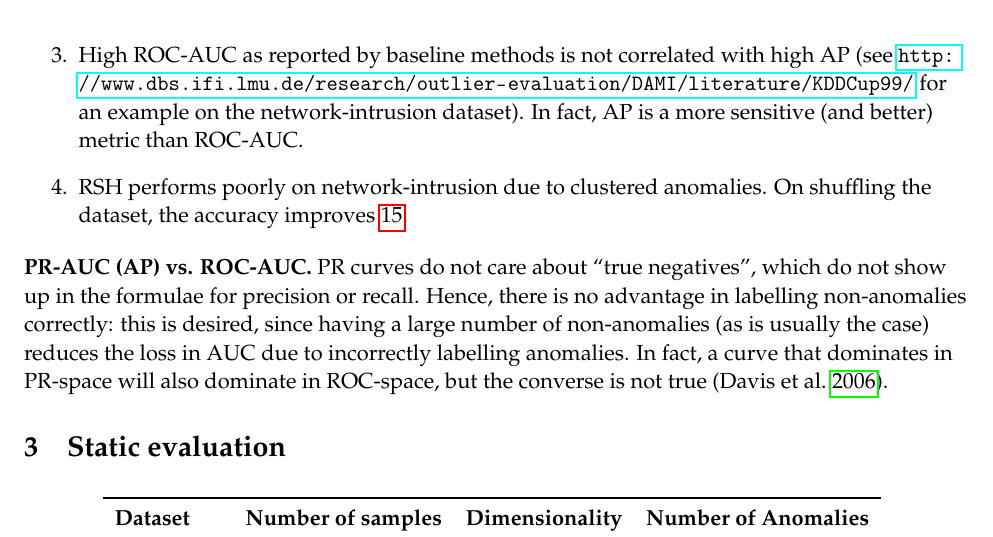
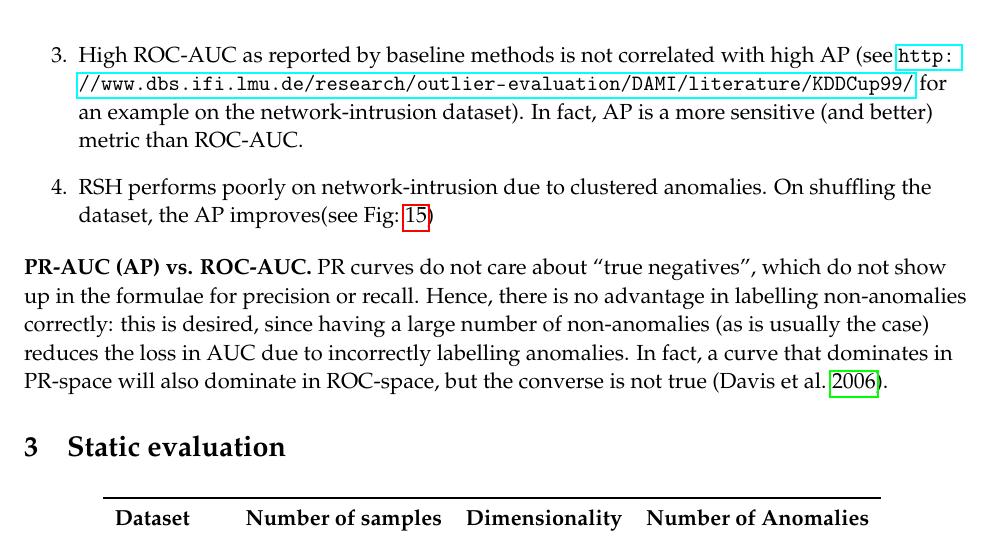
Before and after one commit to cmuxstream/cmuxstream-core, a LaTeX document (paper/xstream.tex): part of page 13 of 21, cut so that both start at the same text. Compiled offline with pdfLaTeX.

Commit message:
updated scoreonce file

```diff
--- a/paper/xstream.tex
+++ b/paper/xstream.tex
@@ -770,7 +770,7 @@ where $b_{id}(c)$ was the bin-count before the point was added, and is easily co
 	\item There may be some sensitivity to the depth $d$ for XS-C. This reduces as $C$ is increased.
 	\item Baseline method implementations have been verified to give the right ROC-AUC numbers on the datasets they originally reported on.
 	\item High ROC-AUC as reported by baseline methods is not correlated with high AP (see \url{http://www.dbs.ifi.lmu.de/research/outlier-evaluation/DAMI/literature/KDDCup99/} for an example on the network-intrusion dataset). In fact, AP is a more sensitive (and better) metric than ROC-AUC.
-	\item RSH performs poorly on network-intrusion due to clustered anomalies. On shuffling the dataset, the accuracy improves~\ref{fig:rsh_shuffle}.
+	\item RSH performs poorly on network-intrusion due to clustered anomalies. On shuffling the dataset, the AP improves(see Fig:~\ref{fig:rsh_shuffle})
 \end{enumerate}
 
 \textbf{PR-AUC (AP) vs. ROC-AUC.} PR curves do not care about ``true negatives'', which do not show up in the formulae for precision or recall. Hence, there is no advantage in labelling non-anomalies correctly: this is desired, since having a large number of non-anomalies (as is usually the case) reduces the loss in AUC due to incorrectly labelling anomalies. In fact, a curve that dominates in PR-space will also dominate in ROC-space, but the converse is not true \parencite{davis2006relationship}.
```
Also changed, not shown: paper/xstream.pdf.
